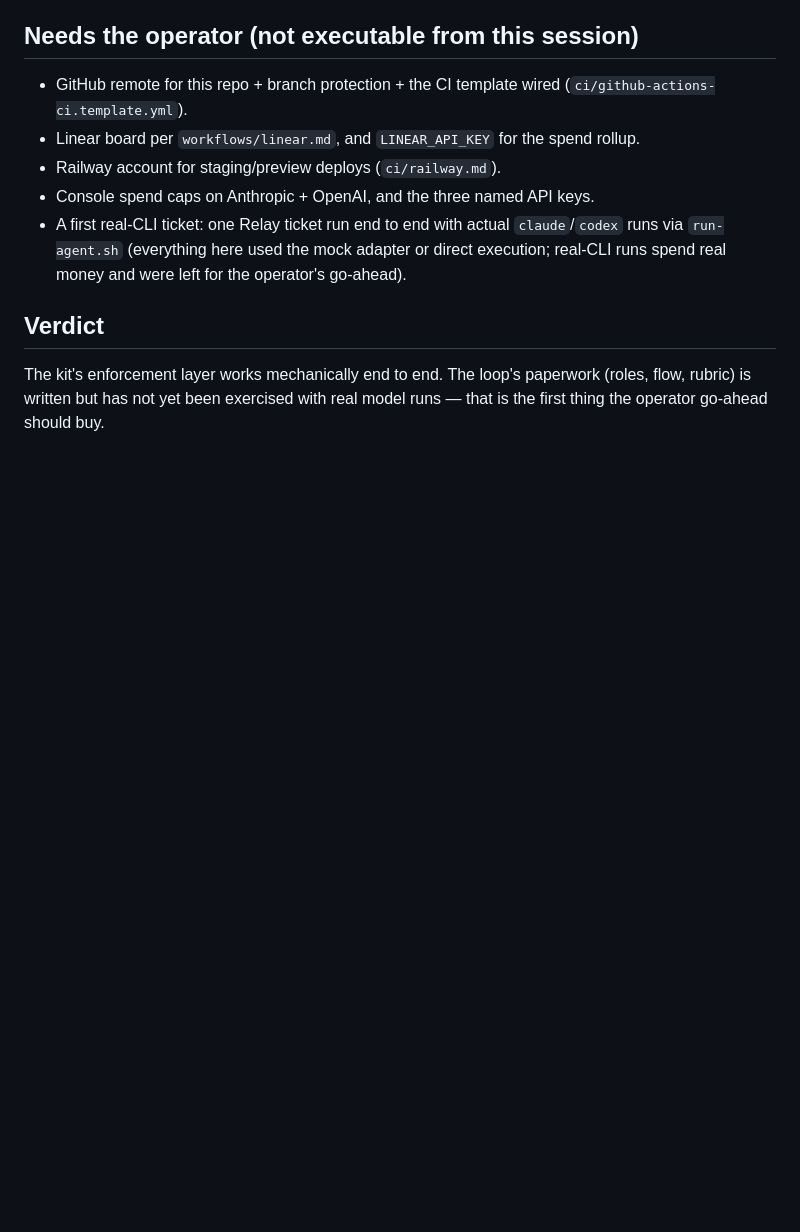
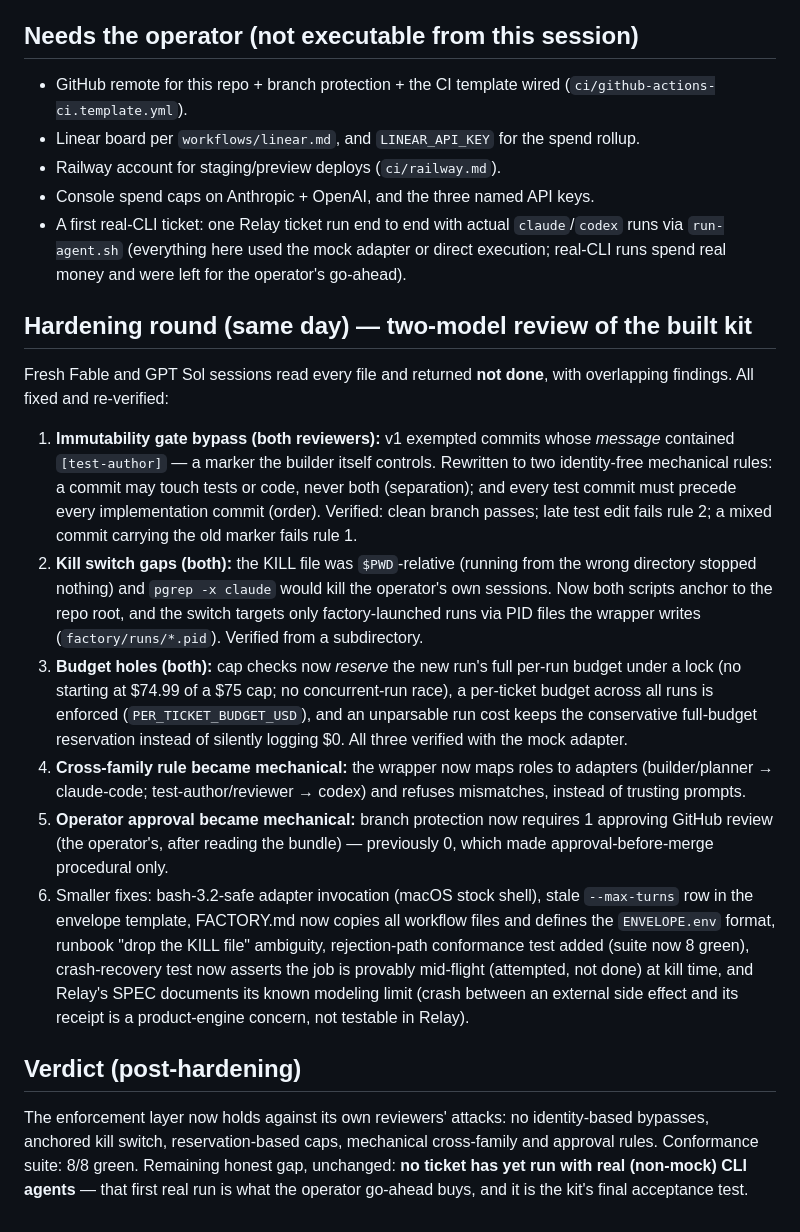
Before and after one commit to nysa-company/software-factory, a Markdown page: conformance/SHAKEDOWN-REPORT.md, the part around the change. Rendered like a GitHub page; blank space fills up the shorter version.

Commit message:
Phase 4: shakedown report updated with two-model hardening round; suite 8/8
Co-authored-by: Cursor <cursoragent@cursor.com>

```diff
--- a/conformance/SHAKEDOWN-REPORT.md
+++ b/conformance/SHAKEDOWN-REPORT.md
@@ -32,6 +32,17 @@ First run of the kit against the Relay conformance product. Everything below was
 - Console spend caps on Anthropic + OpenAI, and the three named API keys.
 - A first real-CLI ticket: one Relay ticket run end to end with actual `claude`/`codex` runs via `run-agent.sh` (everything here used the mock adapter or direct execution; real-CLI runs spend real money and were left for the operator's go-ahead).
 
-## Verdict
+## Hardening round (same day) — two-model review of the built kit
 
-The kit's enforcement layer works mechanically end to end. The loop's paperwork (roles, flow, rubric) is written but has not yet been exercised with real model runs — that is the first thing the operator go-ahead should buy.
+Fresh Fable and GPT Sol sessions read every file and returned **not done**, with overlapping findings. All fixed and re-verified:
+
+1. **Immutability gate bypass (both reviewers):** v1 exempted commits whose *message* contained `[test-author]` — a marker the builder itself controls. Rewritten to two identity-free mechanical rules: a commit may touch tests or code, never both (separation); and every test commit must precede every implementation commit (order). Verified: clean branch passes; late test edit fails rule 2; a mixed commit carrying the old marker fails rule 1.
+2. **Kill switch gaps (both):** the KILL file was `$PWD`-relative (running from the wrong directory stopped nothing) and `pgrep -x claude` would kill the operator's own sessions. Now both scripts anchor to the repo root, and the switch targets only factory-launched runs via PID files the wrapper writes (`factory/runs/*.pid`). Verified from a subdirectory.
+3. **Budget holes (both):** cap checks now *reserve* the new run's full per-run budget under a lock (no starting at $74.99 of a $75 cap; no concurrent-run race), a per-ticket budget across all runs is enforced (`PER_TICKET_BUDGET_USD`), and an unparsable run cost keeps the conservative full-budget reservation instead of silently logging $0. All three verified with the mock adapter.
+4. **Cross-family rule became mechanical:** the wrapper now maps roles to adapters (builder/planner → claude-code; test-author/reviewer → codex) and refuses mismatches, instead of trusting prompts.
+5. **Operator approval became mechanical:** branch protection now requires 1 approving GitHub review (the operator's, after reading the bundle) — previously 0, which made approval-before-merge procedural only.
+6. Smaller fixes: bash-3.2-safe adapter invocation (macOS stock shell), stale `--max-turns` row in the envelope template, FACTORY.md now copies all workflow files and defines the `ENVELOPE.env` format, runbook "drop the KILL file" ambiguity, rejection-path conformance test added (suite now 8 green), crash-recovery test now asserts the job is provably mid-flight (attempted, not done) at kill time, and Relay's SPEC documents its known modeling limit (crash between an external side effect and its receipt is a product-engine concern, not testable in Relay).
+
+## Verdict (post-hardening)
+
+The enforcement layer now holds against its own reviewers' attacks: no identity-based bypasses, anchored kill switch, reservation-based caps, mechanical cross-family and approval rules. Conformance suite: 8/8 green. Remaining honest gap, unchanged: **no ticket has yet run with real (non-mock) CLI agents** — that first real run is what the operator go-ahead buys, and it is the kit's final acceptance test.
```
